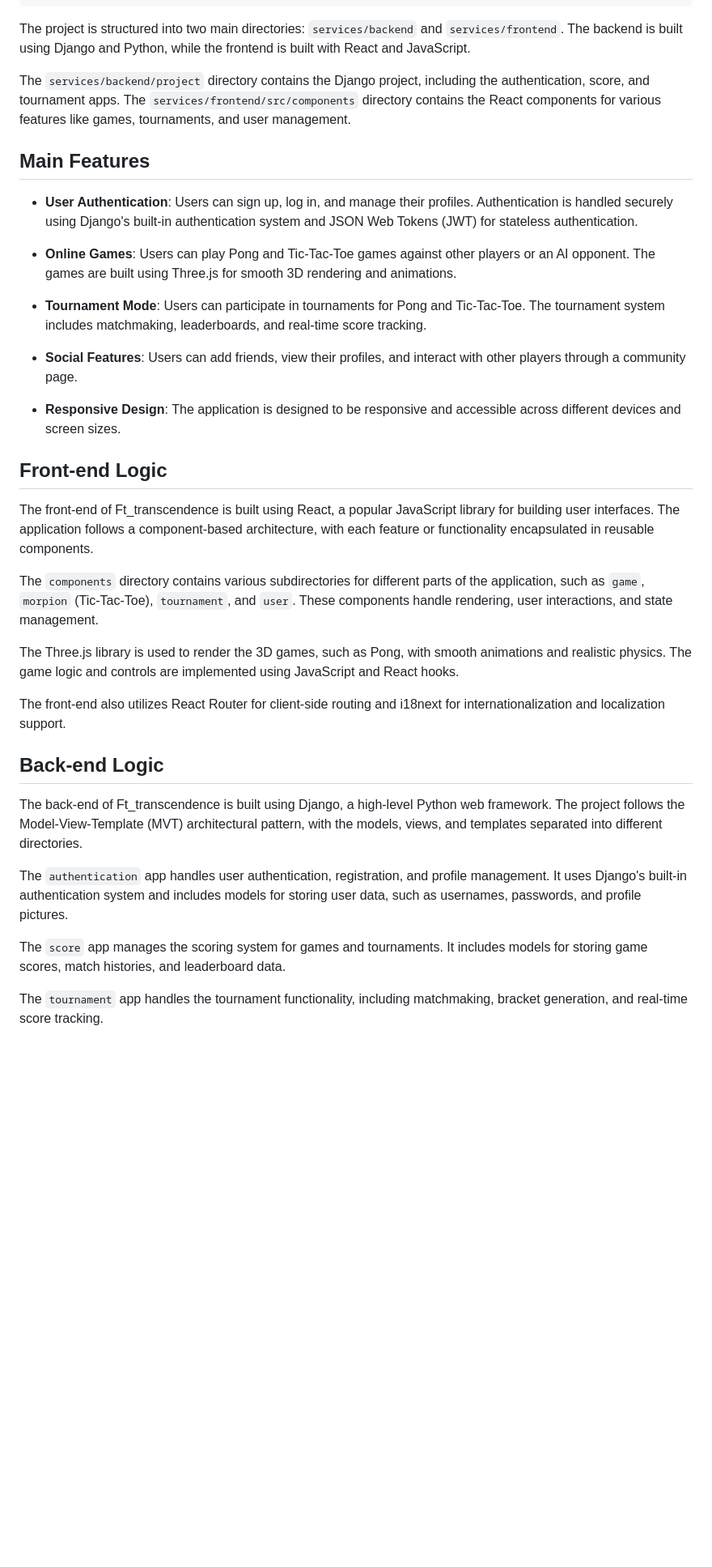
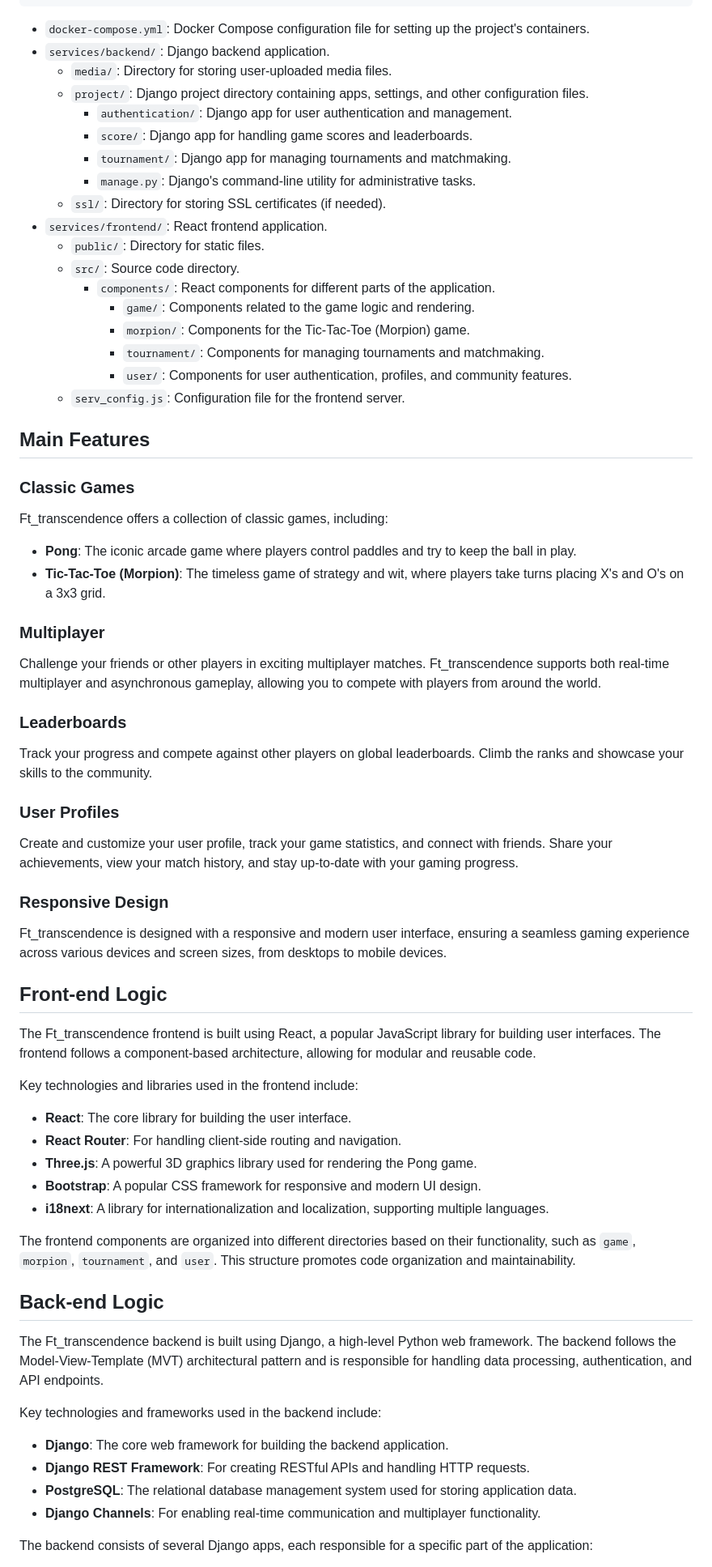
Before and after one commit to krysor/42_ft_transcendence, a Markdown page: README.md, the part around one of its changes. Shown at 81% size. Rendered like a GitHub page; blank space fills up the shorter version.

````diff
--- a/README.md
+++ b/README.md
@@ -79,39 +113,74 @@ To run the tests:
 └── ...
 ```
 
-The project is structured into two main directories: `services/backend` and `services/frontend`. The backend is built using Django and Python, while the frontend is built with React and JavaScript.
-
-The `services/backend/project` directory contains the Django project, including the authentication, score, and tournament apps. The `services/frontend/src/components` directory contains the React components for various features like games, tournaments, and user management.
+- `docker-compose.yml`: Docker Compose configuration file for setting up the project's containers.
+- `services/backend/`: Django backend application.
+  - `media/`: Directory for storing user-uploaded media files.
+  - `project/`: Django project directory containing apps, settings, and other configuration files.
+    - `authentication/`: Django app for user authentication and management.
+    - `score/`: Django app for handling game scores and leaderboards.
+    - `tournament/`: Django app for managing tournaments and matchmaking.
+    - `manage.py`: Django's command-line utility for administrative tasks.
+  - `ssl/`: Directory for storing SSL certificates (if needed).
+- `services/frontend/`: React frontend application.
+  - `public/`: Directory for static files.
+  - `src/`: Source code directory.
+    - `components/`: React components for different parts of the application.
+      - `game/`: Components related to the game logic and rendering.
+      - `morpion/`: Components for the Tic-Tac-Toe (Morpion) game.
+      - `tournament/`: Components for managing tournaments and matchmaking.
+      - `user/`: Components for user authentication, profiles, and community features.
+  - `serv_config.js`: Configuration file for the frontend server.
 
 ## Main Features
 
-- **User Authentication**: Users can sign up, log in, and manage their profiles. Authentication is handled securely using Django's built-in authentication system and JSON Web Tokens (JWT) for stateless authentication.
+### Classic Games
 
-- **Online Games**: Users can play Pong and Tic-Tac-Toe games against other players or an AI opponent. The games are built using Three.js for smooth 3D rendering and animations.
+Ft_transcendence offers a collection of classic games, including:
 
-- **Tournament Mode**: Users can participate in tournaments for Pong and Tic-Tac-Toe. The tournament system includes matchmaking, leaderboards, and real-time score tracking.
+- **Pong**: The iconic arcade game where players control paddles and try to keep the ball in play.
+- **Tic-Tac-Toe (Morpion)**: The timeless game of strategy and wit, where players take turns placing X's and O's on a 3x3 grid.
 
-- **Social Features**: Users can add friends, view their profiles, and interact with other players through a community page.
+### Multiplayer
 
-- **Responsive Design**: The application is designed to be responsive and accessible across different devices and screen sizes.
+Challenge your friends or other players in exciting multiplayer matches. Ft_transcendence supports both real-time multiplayer and asynchronous gameplay, allowing you to compete with players from around the world.
+
+### Leaderboards
+
+Track your progress and compete against other players on global leaderboards. Climb the ranks and showcase your skills to the community.
+
+### User Profiles
+
+Create and customize your user profile, track your game statistics, and connect with friends. Share your achievements, view your match history, and stay up-to-date with your gaming progress.
+
+### Responsive Design
+
+Ft_transcendence is designed with a responsive and modern user interface, ensuring a seamless gaming experience across various devices and screen sizes, from desktops to mobile devices.
 
 ## Front-end Logic
 
-The front-end of Ft_transcendence is built using React, a popular JavaScript library for building user interfaces. The application follows a component-based architecture, with each feature or functionality encapsulated in reusable components.
+The Ft_transcendence frontend is built using React, a popular JavaScript library for building user interfaces. The frontend follows a component-based architecture, allowing for modular and reusable code.
 
-The `components` directory contains various subdirectories for different parts of the application, such as `game`, `morpion` (Tic-Tac-Toe), `tournament`, and `user`. These components handle rendering, user interactions, and state management.
+Key technologies and libraries used in the frontend include:
 
-The Three.js library is used to render the 3D games, such as Pong, with smooth animations and realistic physics. The game logic and controls are implemented using JavaScript and React hooks.
+- **React**: The core library for building the user interface.
+- **React Router**: For handling client-side routing and navigation.
+- **Three.js**: A powerful 3D graphics library used for rendering the Pong game.
+- **Bootstrap**: A popular CSS framework for responsive and modern UI design.
+- **i18next**: A library for internationalization and localization, supporting multiple languages.
 
-The front-end also utilizes React Router for client-side routing and i18next for internationalization and localization support.
+The frontend components are organized into different directories based on their functionality, such as `game`, `morpion`, `tournament`, and `user`. This structure promotes code organization and maintainability.
 
 ## Back-end Logic
 
-The back-end of Ft_transcendence is built using Django, a high-level Python web framework. The project follows the Model-View-Template (MVT) architectural pattern, with the models, views, and templates separated into different directories.
+The Ft_transcendence backend is built using Django, a high-level Python web framework. The backend follows the Model-View-Template (MVT) architectural pattern and is responsible for handling data processing, authentication, and API endpoints.
 
-The `authentication` app handles user authentication, registration, and profile management. It uses Django's built-in authentication system and includes models for storing user data, such as usernames, passwords, and profile pictures.
+Key technologies and frameworks used in the backend include:
 
-The `score` app manages the scoring system for games and tournaments. It includes models for storing game scores, match histories, and leaderboard data.
+- **Django**: The core web framework for building the backend application.
+- **Django REST Framework**: For creating RESTful APIs and handling HTTP requests.
+- **PostgreSQL**: The relational database management system used for storing application data.
+- **Django Channels**: For enabling real-time communication and multiplayer functionality.
 
-The `tournament` app handles the tournament functionality, including matchmaking, bracket generation, and real-time score tracking.
+The backend consists of several Django apps, each responsible for a specific part of the application:
 
````
Also changed, not shown: other parts of README.md (+73 -37 lines).
